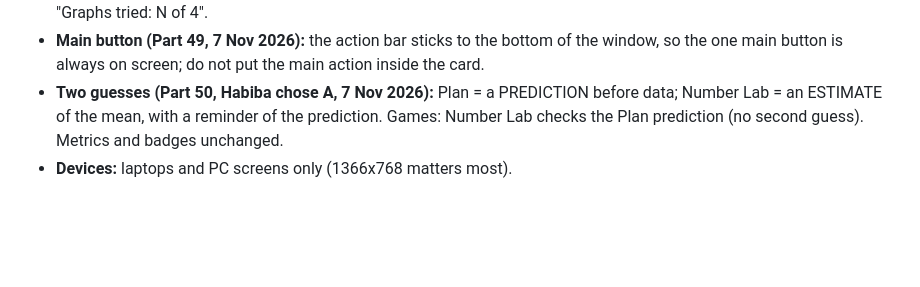
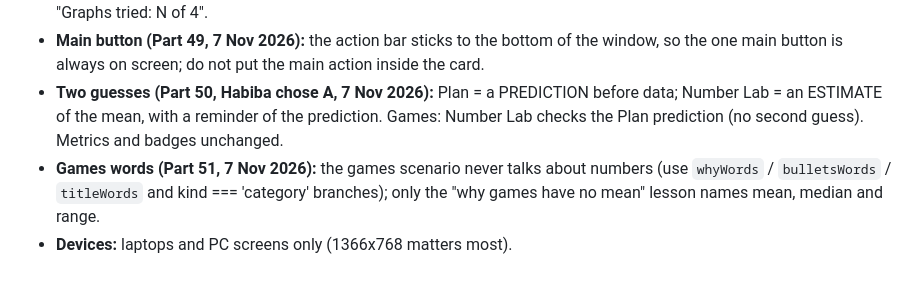
Before and after one commit to habiba-11/datascope, a Markdown page: CLAUDE.md, the part around the change. Drawn GitHub-style; blank space fills up the shorter version.

```diff
--- a/CLAUDE.md
+++ b/CLAUDE.md
@@ -169,4 +169,5 @@ Final deliverables: source code on GitHub, a live GitHub Pages link, a recorded
 - **Choosing vs answering (Part 48, 7 Nov 2026):** a green ✓ means "right answer". A plain choice (which graph to draw) is a navy, pressed, underlined tab, never a green ✓. Graph Lab: a "Pick a graph to draw" toolbar on top of the chart with "Graphs tried: N of 4".
 - **Main button (Part 49, 7 Nov 2026):** the action bar sticks to the bottom of the window, so the one main button is always on screen; do not put the main action inside the card.
 - **Two guesses (Part 50, Habiba chose A, 7 Nov 2026):** Plan = a PREDICTION before data; Number Lab = an ESTIMATE of the mean, with a reminder of the prediction. Games: Number Lab checks the Plan prediction (no second guess). Metrics and badges unchanged.
+- **Games words (Part 51, 7 Nov 2026):** the games scenario never talks about numbers (use `whyWords` / `bulletsWords` / `titleWords` and kind === 'category' branches); only the "why games have no mean" lesson names mean, median and range.
 - **Devices:** laptops and PC screens only (1366x768 matters most).
```
Also changed, not shown: docs/project-notes.md (+1 -0 lines).
